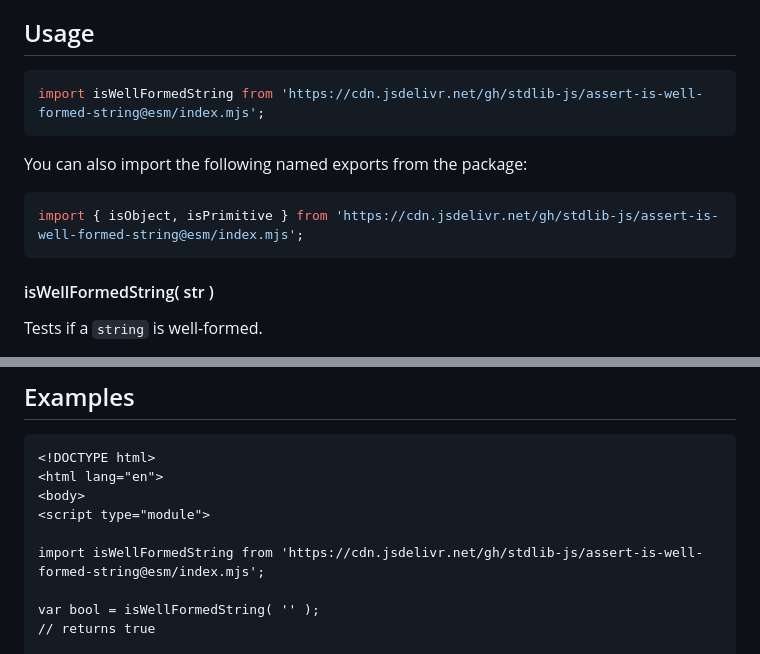
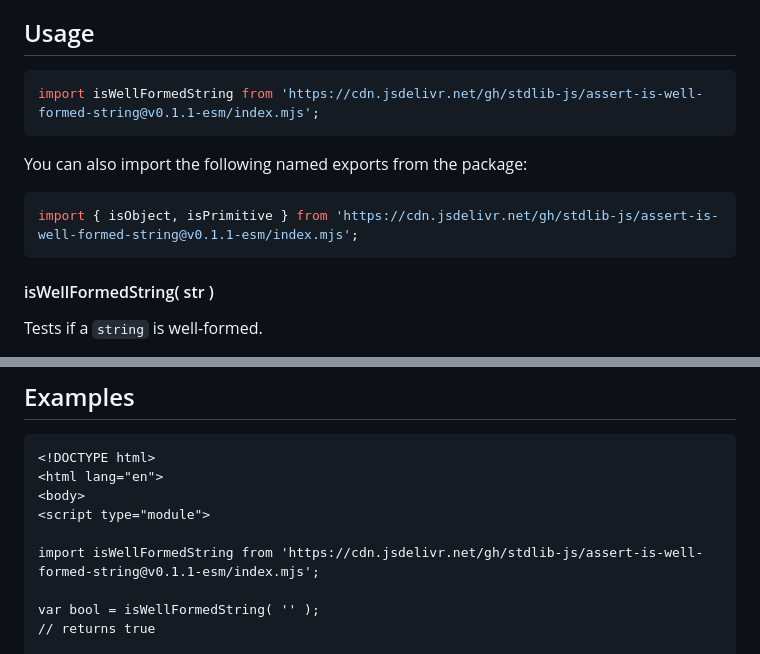
Before and after one commit to stdlib-js/assert-is-well-formed-string, a Markdown page: README.md, 2 parts joined by grey strips. Rendered like a GitHub page.

Commit message:
Update README.md for ESM bundle v0.1.1

````diff
--- a/README.md
+++ b/README.md
@@ -42,13 +42,13 @@ limitations under the License.
 ## Usage
 
 ```javascript
-import isWellFormedString from 'https://cdn.jsdelivr.net/gh/stdlib-js/assert-is-well-formed-string@esm/index.mjs';
+import isWellFormedString from 'https://cdn.jsdelivr.net/gh/stdlib-js/assert-is-well-formed-string@v0.1.1-esm/index.mjs';
 ```
 
 You can also import the following named exports from the package:
 
 ```javascript
-import { isObject, isPrimitive } from 'https://cdn.jsdelivr.net/gh/stdlib-js/assert-is-well-formed-string@esm/index.mjs';
+import { isObject, isPrimitive } from 'https://cdn.jsdelivr.net/gh/stdlib-js/assert-is-well-formed-string@v0.1.1-esm/index.mjs';
 ```
 
 #### isWellFormedString( str )
@@ -126,7 +126,7 @@ bool = isWellFormedString.isObject( new String( '' ) );
 <body>
 <script type="module">
 
-import isWellFormedString from 'https://cdn.jsdelivr.net/gh/stdlib-js/assert-is-well-formed-string@esm/index.mjs';
+import isWellFormedString from 'https://cdn.jsdelivr.net/gh/stdlib-js/assert-is-well-formed-string@v0.1.1-esm/index.mjs';
 
 var bool = isWellFormedString( '' );
 // returns true
````
